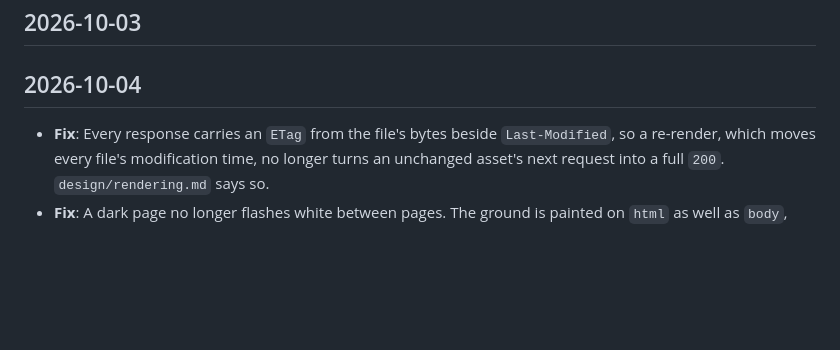
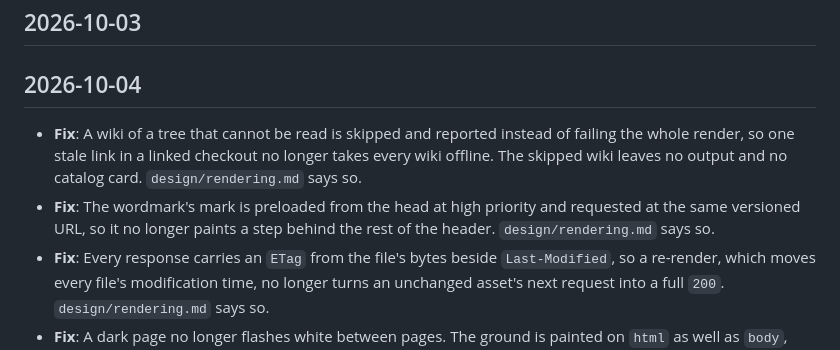
Before and after one commit to abn/okf-wiki, a Markdown page: docs/log.md, the part around the change. GitHub-like rendering; blank space fills up the shorter version.

```diff
--- a/docs/log.md
+++ b/docs/log.md
@@ -7,6 +7,13 @@ deprecated, or restructured. It is deliberately separate from software releases.
 
 ## 2026-10-04
 
+* **Fix**: A wiki of a tree that cannot be read is skipped and reported instead
+  of failing the whole render, so one stale link in a linked checkout no longer
+  takes every wiki offline. The skipped wiki leaves no output and no catalog
+  card. `design/rendering.md` says so.
+* **Fix**: The wordmark's mark is preloaded from the head at high priority and
+  requested at the same versioned URL, so it no longer paints a step behind the
+  rest of the header. `design/rendering.md` says so.
 * **Fix**: Every response carries an `ETag` from the file's bytes beside
   `Last-Modified`, so a re-render, which moves every file's modification time,
   no longer turns an unchanged asset's next request into a full `200`.
```
Also changed, not shown: docs/design/rendering.md (+13 -0 lines).
